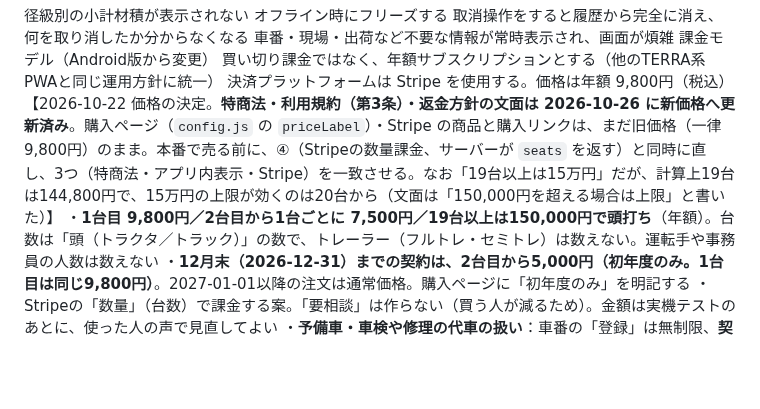
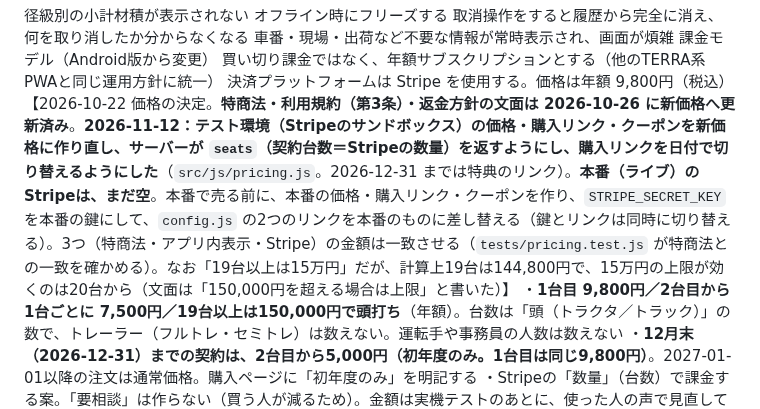
Before and after one commit to kfrsj149-ai/terra-kennsyuu-app, a Markdown page: CLAUDE.md, the part around the change. GitHub-like rendering; blank space fills up the shorter version.

```diff
--- a/CLAUDE.md
+++ b/CLAUDE.md
@@ -156,7 +156,7 @@ LOG-RA（丸太検収PWA・リポジトリ名 terra-kennsyuu-app）プロジェ
 課金モデル（Android版から変更）
 買い切り課金ではなく、年額サブスクリプションとする（他のTERRA系PWAと同じ運用方針に統一）
 決済プラットフォームは Stripe を使用する。価格は年額 9,800円（税込）
-【2026-10-22 価格の決定。**特商法・利用規約（第3条）・返金方針の文面は 2026-10-26 に新価格へ更新済み**。購入ページ（`config.js` の `priceLabel`）・Stripe の商品と購入リンクは、まだ旧価格（一律9,800円）のまま。本番で売る前に、④（Stripeの数量課金、サーバーが `seats` を返す）と同時に直し、3つ（特商法・アプリ内表示・Stripe）を一致させる。なお「19台以上は15万円」だが、計算上19台は144,800円で、15万円の上限が効くのは20台から（文面は「150,000円を超える場合は上限」と書いた）】
+【2026-10-22 価格の決定。**特商法・利用規約（第3条）・返金方針の文面は 2026-10-26 に新価格へ更新済み**。**2026-11-12：テスト環境（Stripeのサンドボックス）の価格・購入リンク・クーポンを新価格に作り直し、サーバーが `seats`（契約台数＝Stripeの数量）を返すようにし、購入リンクを日付で切り替えるようにした**（`src/js/pricing.js`。2026-12-31 までは特典のリンク）。**本番（ライブ）のStripeは、まだ空**。本番で売る前に、本番の価格・購入リンク・クーポンを作り、`STRIPE_SECRET_KEY` を本番の鍵にして、`config.js` の2つのリンクを本番のものに差し替える（鍵とリンクは同時に切り替える）。3つ（特商法・アプリ内表示・Stripe）の金額は一致させる（`tests/pricing.test.js` が特商法との一致を確かめる）。なお「19台以上は15万円」だが、計算上19台は144,800円で、15万円の上限が効くのは20台から（文面は「150,000円を超える場合は上限」と書いた）】
 ・**1台目 9,800円／2台目から1台ごとに 7,500円／19台以上は150,000円で頭打ち**（年額）。台数は「頭（トラクタ／トラック）」の数で、トレーラー（フルトレ・セミトレ）は数えない。運転手や事務員の人数は数えない
 ・**12月末（2026-12-31）までの契約は、2台目から5,000円（初年度のみ。1台目は同じ9,800円）**。2027-01-01以降の注文は通常価格。購入ページに「初年度のみ」を明記する
 ・Stripeの「数量」（台数）で課金する案。「要相談」は作らない（買う人が減るため）。金額は実機テストのあとに、使った人の声で見直してよい
```
Also changed, not shown: STATUS_LOCAL.md (+8 -0 lines).
